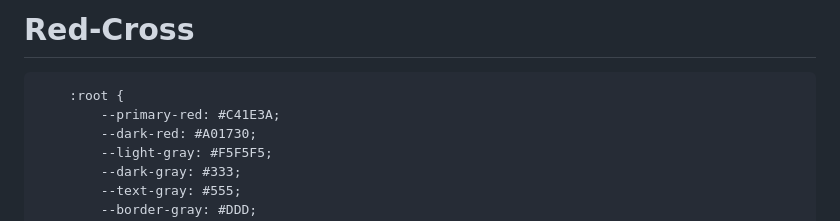
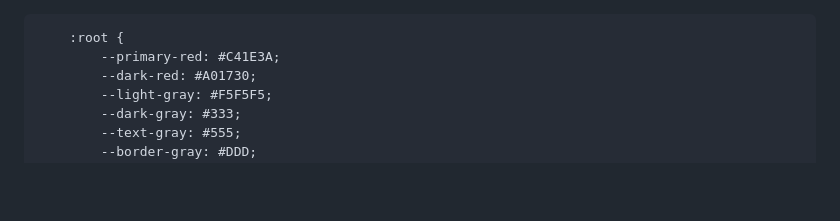
Before and after one commit to KiraZ04/Red-Cross, a Markdown page: README.md, the part around the change. GitHub-like rendering; blank space fills up the shorter version.

```diff
--- a/README.md
+++ b/README.md
@@ -1,4 +1,3 @@
-# Red-Cross
 <!DOCTYPE html>
 <html lang="ru">
 <head>
```
